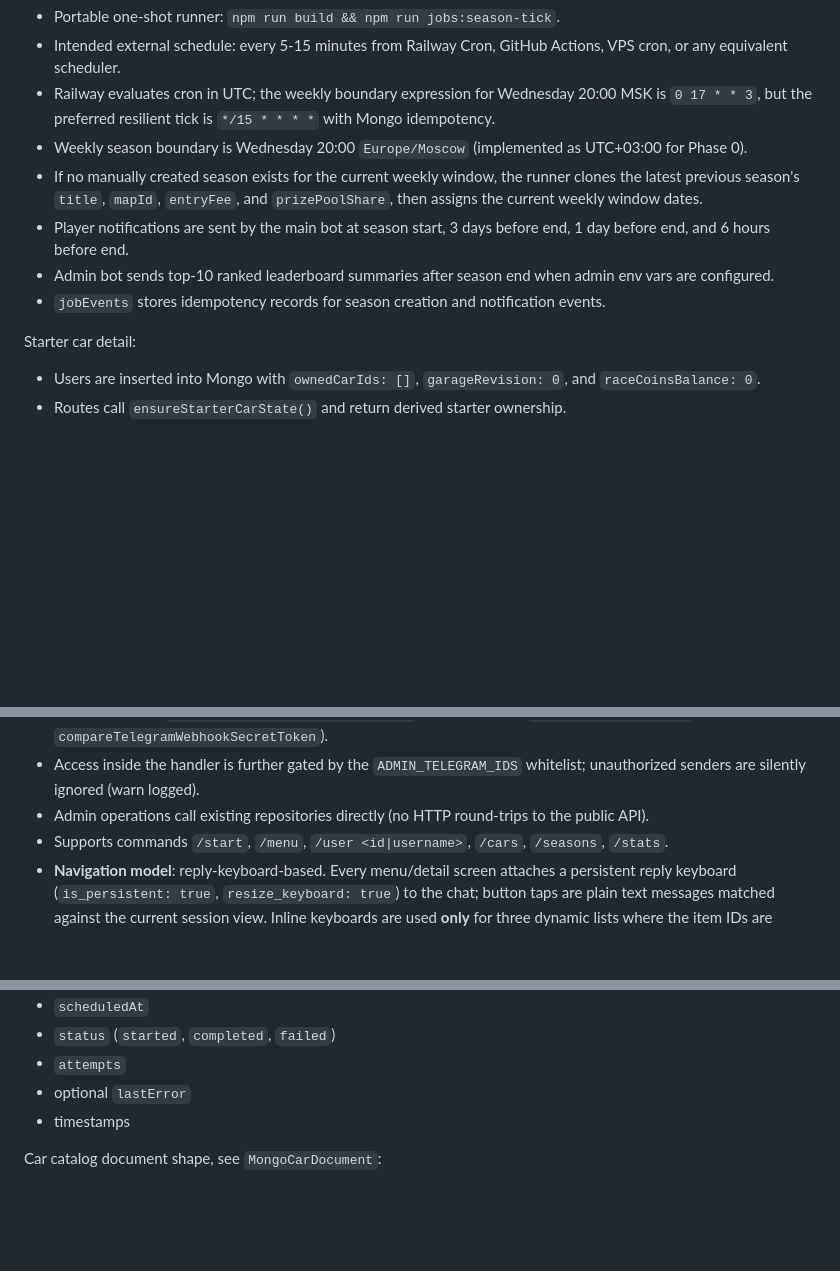
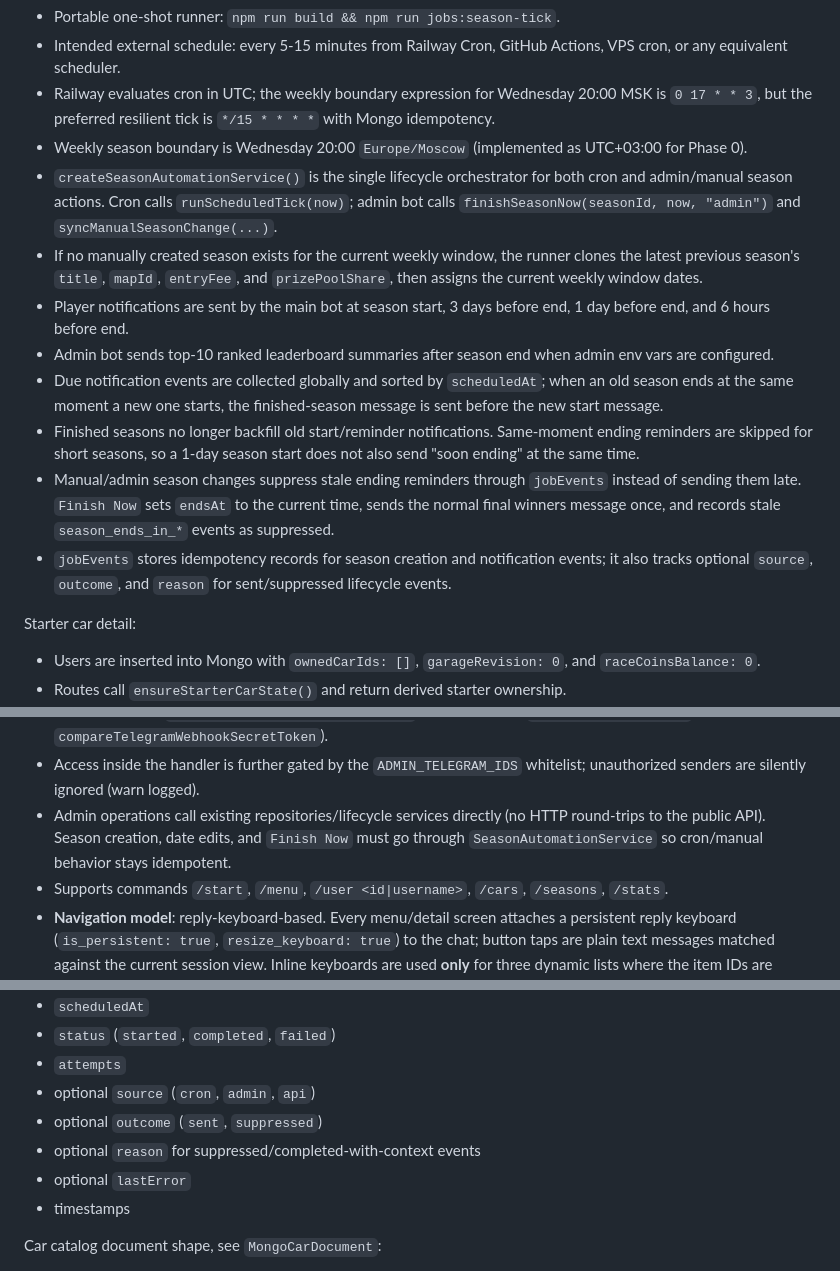
Before and after one commit to iRatkin/cars-racing, a Markdown page: AGENTS.md, 3 parts joined by grey strips. Rendered like a GitHub page; blank space fills up the shorter version.

Commit message:
Update agent season lifecycle context

```diff
--- a/AGENTS.md
+++ b/AGENTS.md
@@ -70,10 +70,14 @@ Season automation:
 - Intended external schedule: every 5-15 minutes from Railway Cron, GitHub Actions, VPS cron, or any equivalent scheduler.
 - Railway evaluates cron in UTC; the weekly boundary expression for Wednesday 20:00 MSK is `0 17 * * 3`, but the preferred resilient tick is `*/15 * * * *` with Mongo idempotency.
 - Weekly season boundary is Wednesday 20:00 `Europe/Moscow` (implemented as UTC+03:00 for Phase 0).
+- `createSeasonAutomationService()` is the single lifecycle orchestrator for both cron and admin/manual season actions. Cron calls `runScheduledTick(now)`; admin bot calls `finishSeasonNow(seasonId, now, "admin")` and `syncManualSeasonChange(...)`.
 - If no manually created season exists for the current weekly window, the runner clones the latest previous season's `title`, `mapId`, `entryFee`, and `prizePoolShare`, then assigns the current weekly window dates.
 - Player notifications are sent by the main bot at season start, 3 days before end, 1 day before end, and 6 hours before end.
 - Admin bot sends top-10 ranked leaderboard summaries after season end when admin env vars are configured.
-- `jobEvents` stores idempotency records for season creation and notification events.
+- Due notification events are collected globally and sorted by `scheduledAt`; when an old season ends at the same moment a new one starts, the finished-season message is sent before the new start message.
+- Finished seasons no longer backfill old start/reminder notifications. Same-moment ending reminders are skipped for short seasons, so a 1-day season start does not also send "soon ending" at the same time.
+- Manual/admin season changes suppress stale ending reminders through `jobEvents` instead of sending them late. `Finish Now` sets `endsAt` to the current time, sends the normal final winners message once, and records stale `season_ends_in_*` events as suppressed.
+- `jobEvents` stores idempotency records for season creation and notification events; it also tracks optional `source`, `outcome`, and `reason` for sent/suppressed lifecycle events.
 
 Starter car detail:
 - Users are inserted into Mongo with `ownedCarIds: []`, `garageRevision: 0`, and `raceCoinsBalance: 0`.
@@ -85,7 +89,7 @@ Admin bot:
 - Registered only when `ADMIN_BOT_TOKEN`, `ADMIN_WEBHOOK_SECRET`, `ADMIN_TELEGRAM_IDS` env vars are all provided — otherwise the admin webhook route is not registered.
 - Webhook route: `POST /v1/admin/telegram/webhook` (separate secret `ADMIN_WEBHOOK_SECRET`, compared via `compareTelegramWebhookSecretToken`).
 - Access inside the handler is further gated by the `ADMIN_TELEGRAM_IDS` whitelist; unauthorized senders are silently ignored (warn logged).
-- Admin operations call existing repositories directly (no HTTP round-trips to the public API).
+- Admin operations call existing repositories/lifecycle services directly (no HTTP round-trips to the public API). Season creation, date edits, and `Finish Now` must go through `SeasonAutomationService` so cron/manual behavior stays idempotent.
 - Supports commands `/start`, `/menu`, `/user <id|username>`, `/cars`, `/seasons`, `/stats`.
 - **Navigation model**: reply-keyboard-based. Every menu/detail screen attaches a persistent reply keyboard (`is_persistent: true`, `resize_keyboard: true`) to the chat; button taps are plain text messages matched against the current session view. Inline keyboards are used **only** for three dynamic lists where the item IDs are dynamic: cars catalog (`editcar:<carId>`), seasons list (`editseason:<seasonId>`), and give-car picker (`givecar:<userId>:<carId>`). Each list view sends two messages: one carrying the reply keyboard (e.g. `[➕ Add Car] [« Back]`), the other carrying the inline list.
 - **Session state** (in-memory `Map<adminId, AdminSession>`, 30-minute TTL, periodic sweep): `{ view: AdminView, pending: PendingAdminAction | null, expiresAt }`. `AdminView` union tracks the currently rendered screen (`main` / `users_menu` / `user` / `cars` / `car` / `give_car` / `seasons` / `season` / `stats`) plus wizard states (`wizard { cancelTo }`, `addcar_purchasable`, `confirm_create_season`, `confirm_finish_season`). Inbound text is dispatched by current view + label; sessions are lost on process restart. If an authorized admin taps a stale reply keyboard or sends non-command text after a process restart/session expiry, the bot now sends a short reset notice and reopens the main menu instead of silently ignoring the text.
@@ -372,6 +376,9 @@ Job event document shape, see `MongoJobEventDocument`:
 - `scheduledAt`
 - `status` (`started`, `completed`, `failed`)
 - `attempts`
+- optional `source` (`cron`, `admin`, `api`)
+- optional `outcome` (`sent`, `suppressed`)
+- optional `reason` for suppressed/completed-with-context events
 - optional `lastError`
 - timestamps
 
```
Also changed, not shown: other parts of AGENTS.md (+1 -1 lines).
